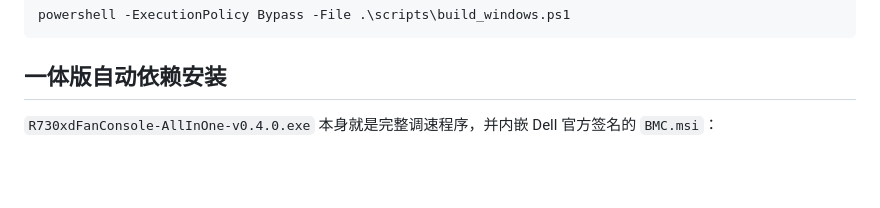
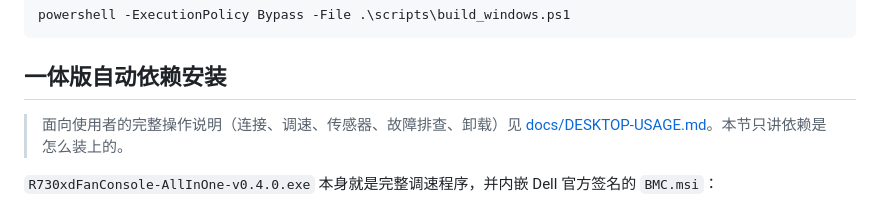
Before and after one commit to mi179/r730xd-fan-control, a Markdown page: README.md, the part around the change. Rendered like a GitHub page; blank space fills up the shorter version.

```diff
--- a/README.md
+++ b/README.md
@@ -99,6 +99,9 @@ powershell -ExecutionPolicy Bypass -File .\scripts\build_windows.ps1
 
 ## 一体版自动依赖安装
 
+> 面向使用者的完整操作说明（连接、调速、传感器、故障排查、卸载）见
+> [docs/DESKTOP-USAGE.md](docs/DESKTOP-USAGE.md)。本节只讲依赖是怎么装上的。
+
 `R730xdFanConsole-AllInOne-v0.4.0.exe` 本身就是完整调速程序，并内嵌 Dell 官方签名的
 `BMC.msi`：
 
```
Also changed, not shown: docs/DESKTOP-USAGE.md (added, +118 -0 lines).
